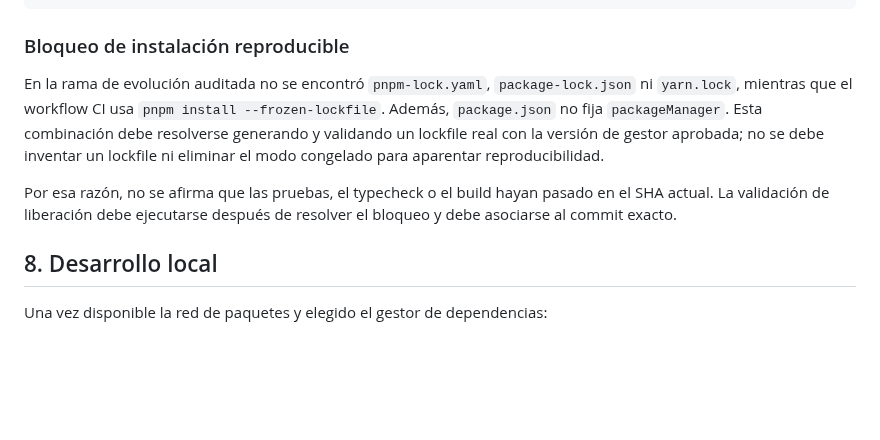
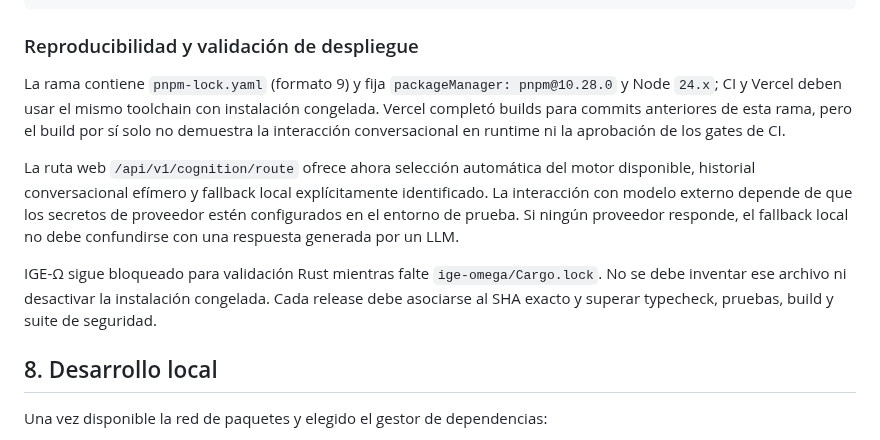
Before and after one commit to AnubisVillasenor1/ISABELLA-VERSION-TERMINUS-V6, a Markdown page: README.md, the part around the change. Drawn GitHub-style; blank space fills up the shorter version.

Commit message:
docs: document test chat flow and current release gates

````diff
--- a/README.md
+++ b/README.md
@@ -180,11 +180,13 @@ npm run security:suite
 npm run production:evidence
 ```
 
-### Bloqueo de instalación reproducible
+### Reproducibilidad y validación de despliegue
 
-En la rama de evolución auditada no se encontró `pnpm-lock.yaml`, `package-lock.json` ni `yarn.lock`, mientras que el workflow CI usa `pnpm install --frozen-lockfile`. Además, `package.json` no fija `packageManager`. Esta combinación debe resolverse generando y validando un lockfile real con la versión de gestor aprobada; no se debe inventar un lockfile ni eliminar el modo congelado para aparentar reproducibilidad.
+La rama contiene `pnpm-lock.yaml` (formato 9) y fija `packageManager: pnpm@10.28.0` y Node `24.x`; CI y Vercel deben usar el mismo toolchain con instalación congelada. Vercel completó builds para commits anteriores de esta rama, pero el build por sí solo no demuestra la interacción conversacional en runtime ni la aprobación de los gates de CI.
 
-Por esa razón, no se afirma que las pruebas, el typecheck o el build hayan pasado en el SHA actual. La validación de liberación debe ejecutarse después de resolver el bloqueo y debe asociarse al commit exacto.
+La ruta web `/api/v1/cognition/route` ofrece ahora selección automática del motor disponible, historial conversacional efímero y fallback local explícitamente identificado. La interacción con modelo externo depende de que los secretos de proveedor estén configurados en el entorno de prueba. Si ningún proveedor responde, el fallback local no debe confundirse con una respuesta generada por un LLM.
+
+IGE-Ω sigue bloqueado para validación Rust mientras falte `ige-omega/Cargo.lock`. No se debe inventar ese archivo ni desactivar la instalación congelada. Cada release debe asociarse al SHA exacto y superar typecheck, pruebas, build y suite de seguridad.
 
 ## 8. Desarrollo local
 
````
